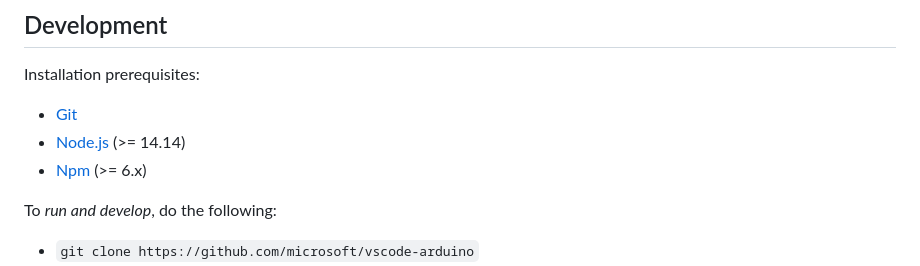
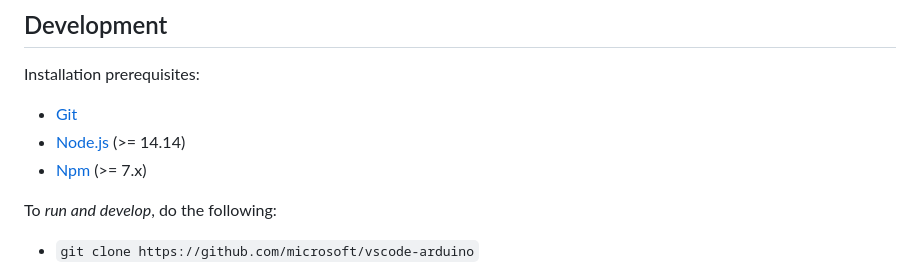
Before and after one commit to microsoft/vscode-arduino, a Markdown page: README.md, the part around the change. Drawn GitHub-style.

Commit message:
Bump required npm version
vscode-arduino uses a v2 shrinkwrap file, which is incompatible with npm v6.x.

```diff
--- a/README.md
+++ b/README.md
@@ -218,7 +218,7 @@ Installation prerequisites:
 
 - [Git](https://git-scm.com/)
 - [Node.js](https://nodejs.org/) (>= 14.14)
-- [Npm](https://www.npmjs.com/) (>= 6.x)
+- [Npm](https://www.npmjs.com/) (>= 7.x)
 
 To *run and develop*, do the following:
 - `git clone https://github.com/microsoft/vscode-arduino`
```
